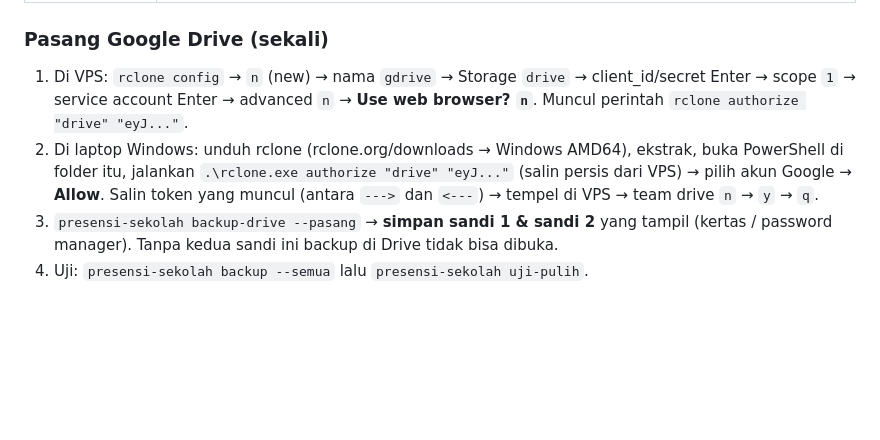
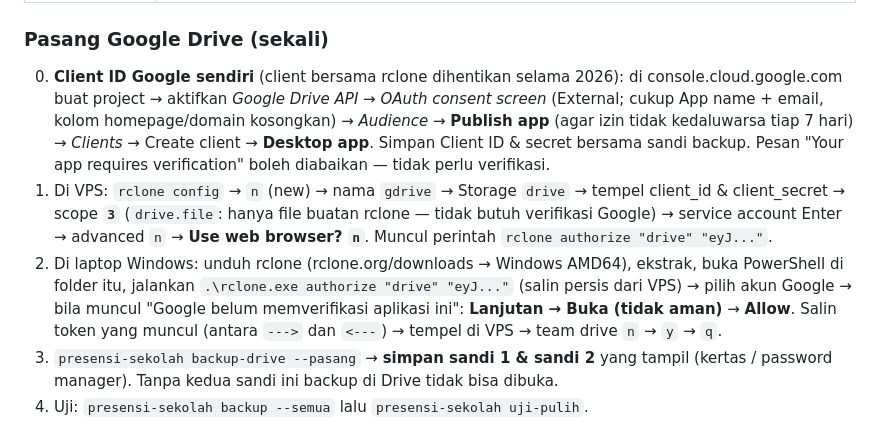
Before and after one commit to saifularif00328-cmd/presensi, a Markdown page: TUTORIAL_VPS.md, the part around the change. GitHub-like rendering; blank space fills up the shorter version.

Commit message:
Tutorial: client ID Google sendiri + scope drive.file untuk backup Drive
Co-Authored-By: Claude Opus 5.5 <noreply@anthropic.com>
Claude-Session: https://claude.ai/code/session_01Vr4NKvGZ2B9ESJwqxsU3Dr

```diff
--- a/TUTORIAL_VPS.md
+++ b/TUTORIAL_VPS.md
@@ -230,10 +230,16 @@ Berjalan otomatis setelah `install_vps.sh`:
 | Tiap 10 menit | **Cek kesehatan**: disk, RAM, layanan, tiap sekolah, backup, Drive, uji pulih → `_kesehatan.json`, panel vendor, `/sehat`, WA ke Anda |
 
 ### Pasang Google Drive (sekali)
-1. Di VPS: `rclone config` → `n` (new) → nama `gdrive` → Storage `drive` → client_id/secret Enter → scope `1`
-   → service account Enter → advanced `n` → **Use web browser? `n`**. Muncul perintah `rclone authorize "drive" "eyJ..."`.
+0. **Client ID Google sendiri** (client bersama rclone dihentikan selama 2026): di console.cloud.google.com buat project →
+   aktifkan *Google Drive API* → *OAuth consent screen* (External; cukup App name + email, kolom homepage/domain kosongkan)
+   → *Audience* → **Publish app** (agar izin tidak kedaluwarsa tiap 7 hari) → *Clients* → Create client → **Desktop app**.
+   Simpan Client ID & secret bersama sandi backup. Pesan "Your app requires verification" boleh diabaikan — tidak perlu verifikasi.
+1. Di VPS: `rclone config` → `n` (new) → nama `gdrive` → Storage `drive` → tempel client_id & client_secret → scope **`3`**
+   (`drive.file`: hanya file buatan rclone — tidak butuh verifikasi Google) → service account Enter → advanced `n`
+   → **Use web browser? `n`**. Muncul perintah `rclone authorize "drive" "eyJ..."`.
 2. Di laptop Windows: unduh rclone (rclone.org/downloads → Windows AMD64), ekstrak, buka PowerShell di folder itu,
-   jalankan `.\rclone.exe authorize "drive" "eyJ..."` (salin persis dari VPS) → pilih akun Google → **Allow**.
+   jalankan `.\rclone.exe authorize "drive" "eyJ..."` (salin persis dari VPS) → pilih akun Google → bila muncul
+   "Google belum memverifikasi aplikasi ini": **Lanjutan → Buka (tidak aman)** → **Allow**.
    Salin token yang muncul (antara `--->` dan `<---`) → tempel di VPS → team drive `n` → `y` → `q`.
 3. `presensi-sekolah backup-drive --pasang` → **simpan sandi 1 & sandi 2** yang tampil (kertas / password manager).
    Tanpa kedua sandi ini backup di Drive tidak bisa dibuka.
```
